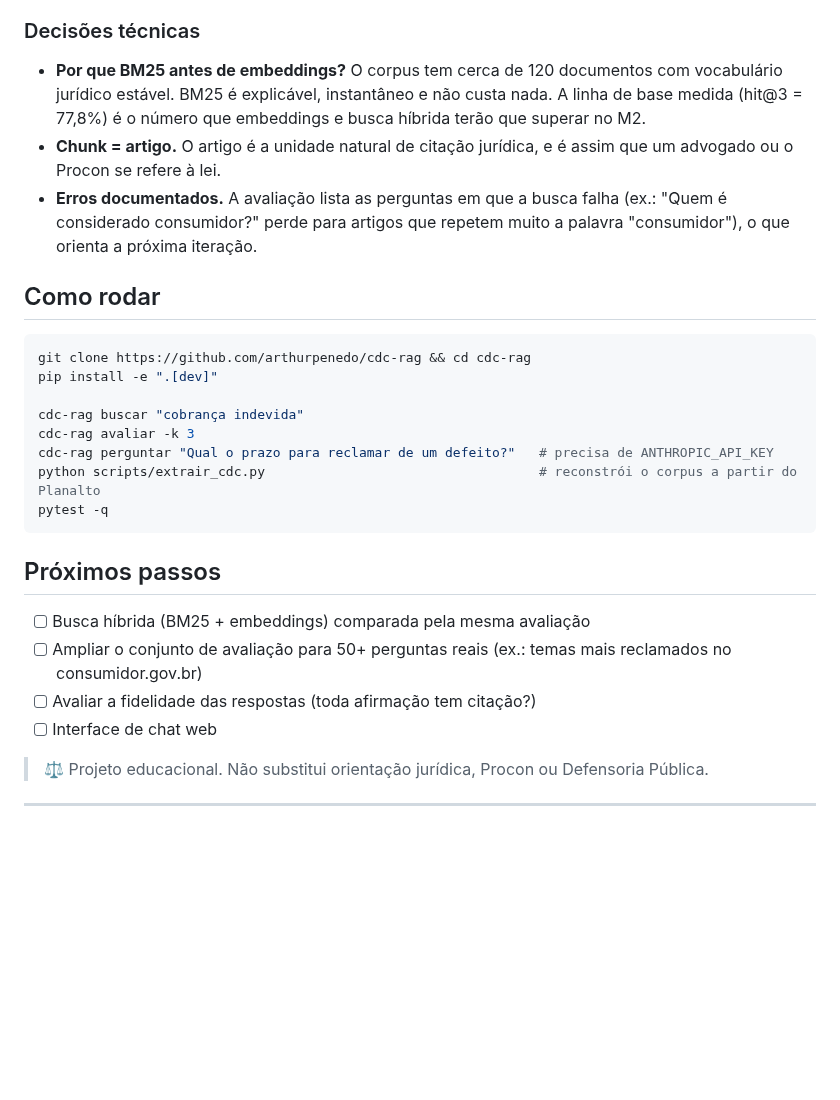
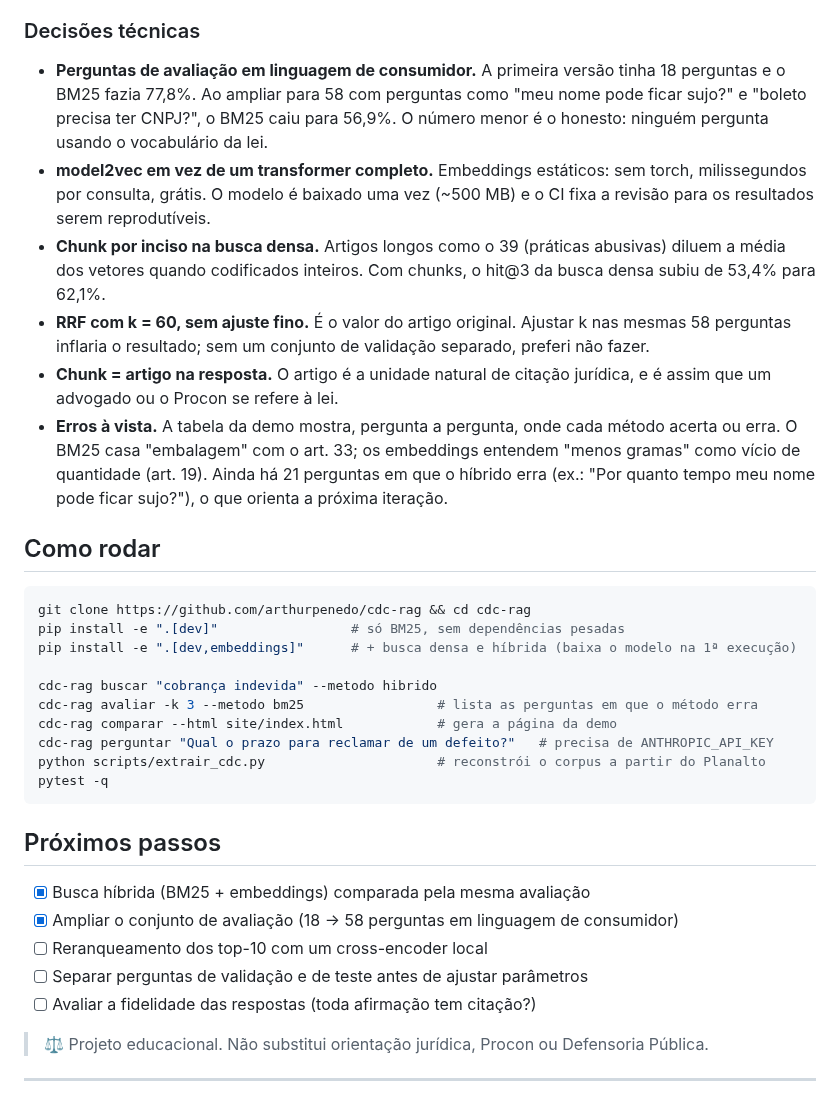
Before and after one commit to arthurpenedo/cdc-rag, a Markdown page: README.md, the part around one of its changes. GitHub-like rendering; blank space fills up the shorter version.

````diff
--- a/README.md
+++ b/README.md
@@ -45,29 +57,35 @@ pergunta ──► BM25 (retrieval.py) ──► top-k artigos ───┤
 
 ### Decisões técnicas
 
-- **Por que BM25 antes de embeddings?** O corpus tem cerca de 120 documentos com vocabulário jurídico estável. BM25 é explicável, instantâneo e não custa nada. A linha de base medida (hit@3 = 77,8%) é o número que embeddings e busca híbrida terão que superar no M2.
-- **Chunk = artigo.** O artigo é a unidade natural de citação jurídica, e é assim que um advogado ou o Procon se refere à lei.
-- **Erros documentados.** A avaliação lista as perguntas em que a busca falha (ex.: "Quem é considerado consumidor?" perde para artigos que repetem muito a palavra "consumidor"), o que orienta a próxima iteração.
+- **Perguntas de avaliação em linguagem de consumidor.** A primeira versão tinha 18 perguntas e o BM25 fazia 77,8%. Ao ampliar para 58 com perguntas como "meu nome pode ficar sujo?" e "boleto precisa ter CNPJ?", o BM25 caiu para 56,9%. O número menor é o honesto: ninguém pergunta usando o vocabulário da lei.
+- **model2vec em vez de um transformer completo.** Embeddings estáticos: sem torch, milissegundos por consulta, grátis. O modelo é baixado uma vez (~500 MB) e o CI fixa a revisão para os resultados serem reprodutíveis.
+- **Chunk por inciso na busca densa.** Artigos longos como o 39 (práticas abusivas) diluem a média dos vetores quando codificados inteiros. Com chunks, o hit@3 da busca densa subiu de 53,4% para 62,1%.
+- **RRF com k = 60, sem ajuste fino.** É o valor do artigo original. Ajustar k nas mesmas 58 perguntas inflaria o resultado; sem um conjunto de validação separado, preferi não fazer.
+- **Chunk = artigo na resposta.** O artigo é a unidade natural de citação jurídica, e é assim que um advogado ou o Procon se refere à lei.
+- **Erros à vista.** A tabela da demo mostra, pergunta a pergunta, onde cada método acerta ou erra. O BM25 casa "embalagem" com o art. 33; os embeddings entendem "menos gramas" como vício de quantidade (art. 19). Ainda há 21 perguntas em que o híbrido erra (ex.: "Por quanto tempo meu nome pode ficar sujo?"), o que orienta a próxima iteração.
 
 ## Como rodar
 
 ```bash
 git clone https://github.com/arthurpenedo/cdc-rag && cd cdc-rag
-pip install -e ".[dev]"
+pip install -e ".[dev]"                 # só BM25, sem dependências pesadas
+pip install -e ".[dev,embeddings]"      # + busca densa e híbrida (baixa o modelo na 1ª execução)
 
-cdc-rag buscar "cobrança indevida"
-cdc-rag avaliar -k 3
+cdc-rag buscar "cobrança indevida" --metodo hibrido
+cdc-rag avaliar -k 3 --metodo bm25                 # lista as perguntas em que o método erra
+cdc-rag comparar --html site/index.html            # gera a página da demo
 cdc-rag perguntar "Qual o prazo para reclamar de um defeito?"   # precisa de ANTHROPIC_API_KEY
-python scripts/extrair_cdc.py                                   # reconstrói o corpus a partir do Planalto
+python scripts/extrair_cdc.py                      # reconstrói o corpus a partir do Planalto
 pytest -q
 ```
 
 ## Próximos passos
 
-- [ ] Busca híbrida (BM25 + embeddings) comparada pela mesma avaliação
-- [ ] Ampliar o conjunto de avaliação para 50+ perguntas reais (ex.: temas mais reclamados no consumidor.gov.br)
+- [x] Busca híbrida (BM25 + embeddings) comparada pela mesma avaliação
+- [x] Ampliar o conjunto de avaliação (18 → 58 perguntas em linguagem de consumidor)
+- [ ] Reranqueamento dos top-10 com um cross-encoder local
+- [ ] Separar perguntas de validação e de teste antes de ajustar parâmetros
 - [ ] Avaliar a fidelidade das respostas (toda afirmação tem citação?)
-- [ ] Interface de chat web
 
 > ⚖️ Projeto educacional. Não substitui orientação jurídica, Procon ou Defensoria Pública.
 
````
Also changed, not shown: other parts of README.md (+28 -16 lines), docs/demo.png (added), 15 other files.
